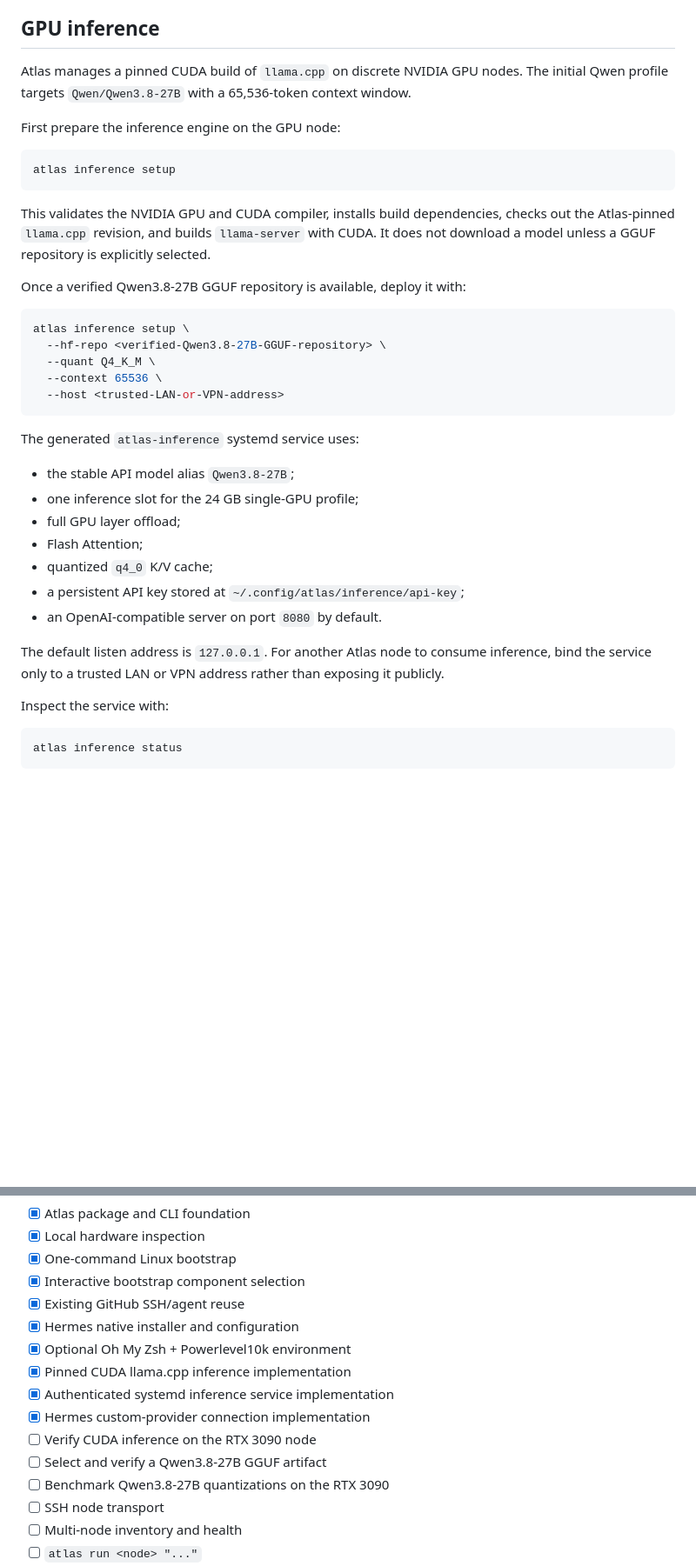
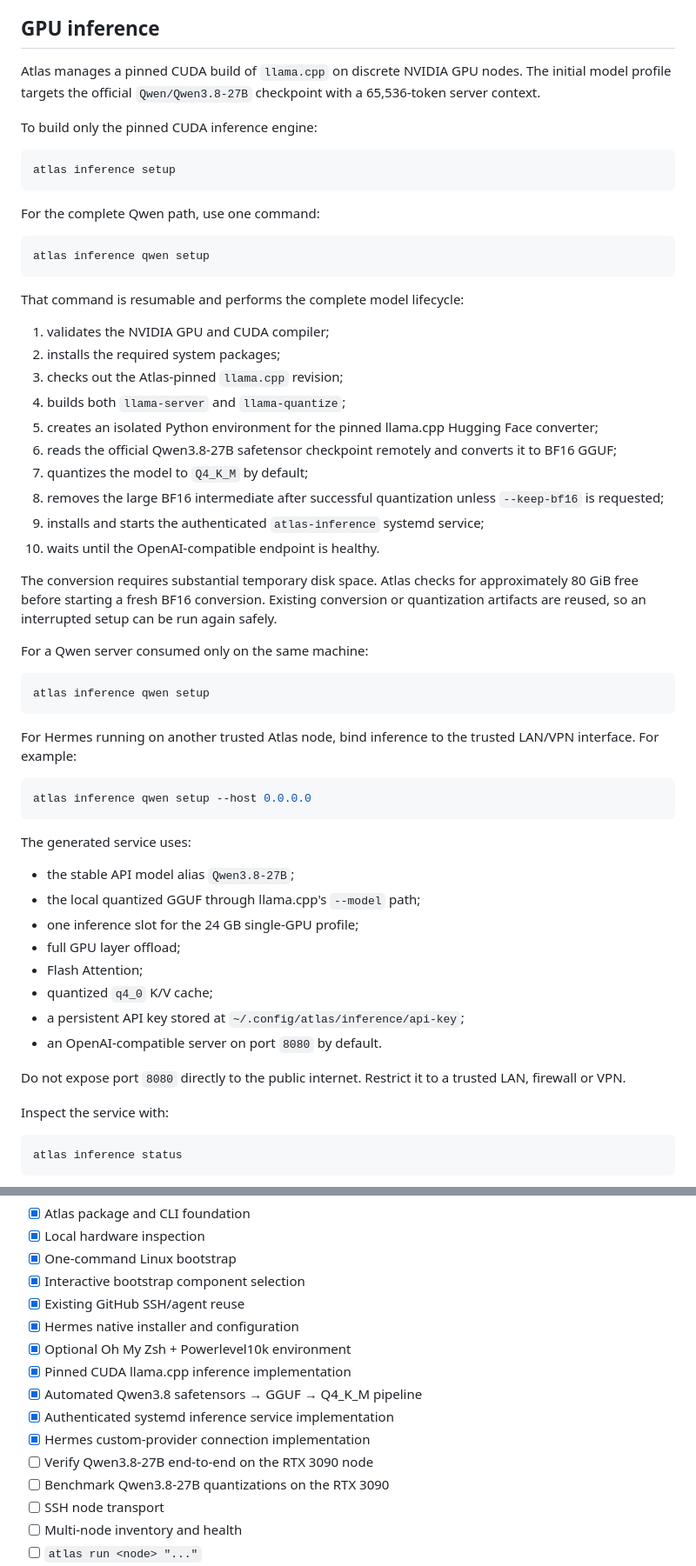
Before and after one commit to HorusElohim/Atlas, a Markdown page: README.md, 2 parts joined by grey strips. Shown at 87% size. Rendered like a GitHub page; blank space fills up the shorter version.

Commit message:
Document one-command Qwen3.8 deployment

````diff
--- a/README.md
+++ b/README.md
@@ -140,29 +140,51 @@ Hermes is also exposed as `/usr/local/bin/hermes`, so the native command remains
 
 ## GPU inference
 
-Atlas manages a pinned CUDA build of `llama.cpp` on discrete NVIDIA GPU nodes. The initial Qwen profile targets `Qwen/Qwen3.8-27B` with a 65,536-token context window.
+Atlas manages a pinned CUDA build of `llama.cpp` on discrete NVIDIA GPU nodes. The initial model profile targets the official `Qwen/Qwen3.8-27B` checkpoint with a 65,536-token server context.
 
-First prepare the inference engine on the GPU node:
+To build only the pinned CUDA inference engine:
 
 ```bash
 atlas inference setup
 ```
 
-This validates the NVIDIA GPU and CUDA compiler, installs build dependencies, checks out the Atlas-pinned `llama.cpp` revision, and builds `llama-server` with CUDA. It does not download a model unless a GGUF repository is explicitly selected.
-
-Once a verified Qwen3.8-27B GGUF repository is available, deploy it with:
+For the complete Qwen path, use one command:
 
 ```bash
-atlas inference setup \
-  --hf-repo <verified-Qwen3.8-27B-GGUF-repository> \
-  --quant Q4_K_M \
-  --context 65536 \
-  --host <trusted-LAN-or-VPN-address>
+atlas inference qwen setup
 ```
 
-The generated `atlas-inference` systemd service uses:
+That command is resumable and performs the complete model lifecycle:
+
+1. validates the NVIDIA GPU and CUDA compiler;
+2. installs the required system packages;
+3. checks out the Atlas-pinned `llama.cpp` revision;
+4. builds both `llama-server` and `llama-quantize`;
+5. creates an isolated Python environment for the pinned llama.cpp Hugging Face converter;
+6. reads the official Qwen3.8-27B safetensor checkpoint remotely and converts it to BF16 GGUF;
+7. quantizes the model to `Q4_K_M` by default;
+8. removes the large BF16 intermediate after successful quantization unless `--keep-bf16` is requested;
+9. installs and starts the authenticated `atlas-inference` systemd service;
+10. waits until the OpenAI-compatible endpoint is healthy.
+
+The conversion requires substantial temporary disk space. Atlas checks for approximately 80 GiB free before starting a fresh BF16 conversion. Existing conversion or quantization artifacts are reused, so an interrupted setup can be run again safely.
+
+For a Qwen server consumed only on the same machine:
+
+```bash
+atlas inference qwen setup
+```
+
+For Hermes running on another trusted Atlas node, bind inference to the trusted LAN/VPN interface. For example:
+
+```bash
+atlas inference qwen setup --host 0.0.0.0
+```
+
+The generated service uses:
 
 - the stable API model alias `Qwen3.8-27B`;
+- the local quantized GGUF through llama.cpp's `--model` path;
 - one inference slot for the 24 GB single-GPU profile;
 - full GPU layer offload;
 - Flash Attention;
@@ -170,7 +192,7 @@ The generated `atlas-inference` systemd service uses:
 - a persistent API key stored at `~/.config/atlas/inference/api-key`;
 - an OpenAI-compatible server on port `8080` by default.
 
-The default listen address is `127.0.0.1`. For another Atlas node to consume inference, bind the service only to a trusted LAN or VPN address rather than exposing it publicly.
+Do not expose port `8080` directly to the public internet. Restrict it to a trusted LAN, firewall or VPN.
 
 Inspect the service with:
 
@@ -214,10 +244,10 @@ atlas inspect
 - [x] Hermes native installer and configuration
 - [x] Optional Oh My Zsh + Powerlevel10k environment
 - [x] Pinned CUDA llama.cpp inference implementation
+- [x] Automated Qwen3.8 safetensors → GGUF → Q4_K_M pipeline
 - [x] Authenticated systemd inference service implementation
 - [x] Hermes custom-provider connection implementation
-- [ ] Verify CUDA inference on the RTX 3090 node
-- [ ] Select and verify a Qwen3.8-27B GGUF artifact
+- [ ] Verify Qwen3.8-27B end-to-end on the RTX 3090 node
 - [ ] Benchmark Qwen3.8-27B quantizations on the RTX 3090
 - [ ] SSH node transport
 - [ ] Multi-node inventory and health
````
Also changed, not shown: other parts of README.md (+8 -0 lines).
